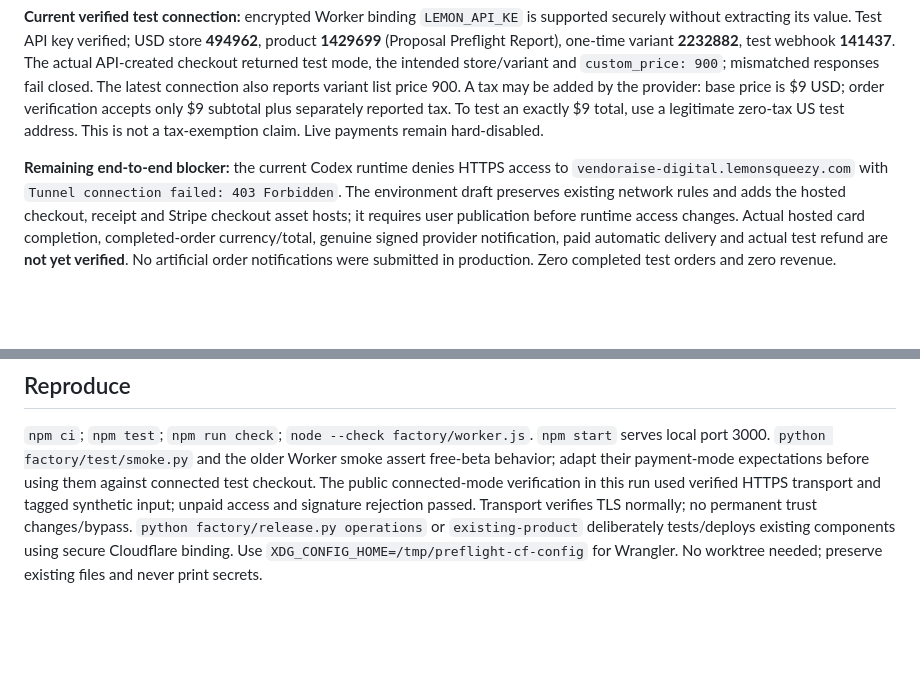
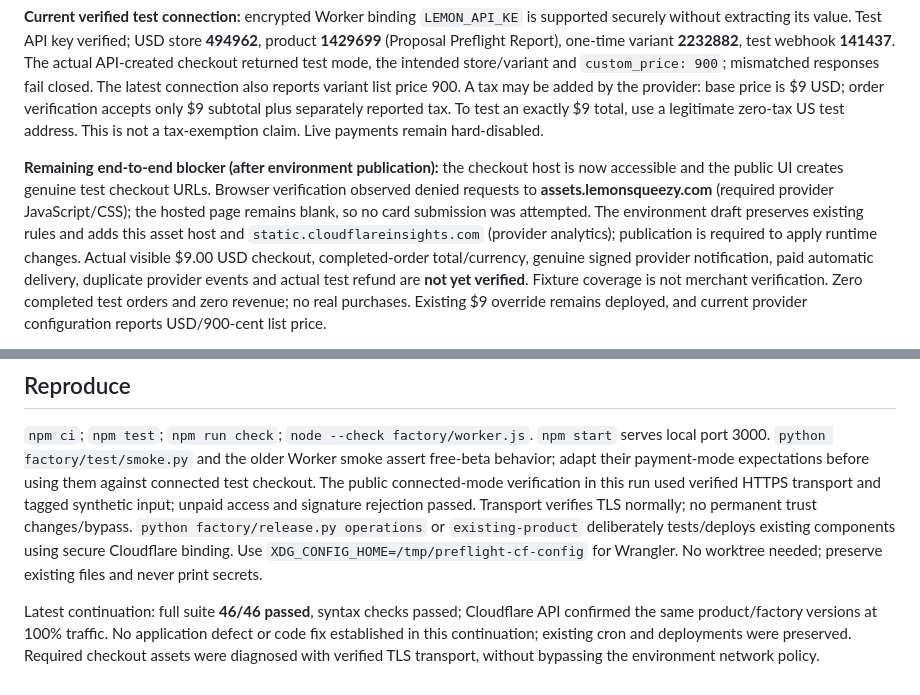
Before and after one commit to vendoraise-lang/WAGEPROOF, a Markdown page: PROJECT.md, 2 parts joined by grey strips. Drawn GitHub-style; blank space fills up the shorter version.

Commit message:
Record hosted checkout asset blocker and verified test deployment

```diff
--- a/PROJECT.md
+++ b/PROJECT.md
@@ -37,5 +37,5 @@ Automatic connection discovers exactly one existing USD TEST product named **Pro
 
 **Current verified test connection:** encrypted Worker binding `LEMON_API_KE` is supported securely without extracting its value. Test API key verified; USD store **494962**, product **1429699** (Proposal Preflight Report), one-time variant **2232882**, test webhook **141437**. The actual API-created checkout returned test mode, the intended store/variant and `custom_price: 900`; mismatched responses fail closed. The latest connection also reports variant list price 900. A tax may be added by the provider: base price is $9 USD; order verification accepts only $9 subtotal plus separately reported tax. To test an exactly $9 total, use a legitimate zero-tax US test address. This is not a tax-exemption claim. Live payments remain hard-disabled.
 
-**Remaining end-to-end blocker:** the current Codex runtime denies HTTPS access to `vendoraise-digital.lemonsqueezy.com` with `Tunnel connection failed: 403 Forbidden`. The environment draft preserves existing network rules and adds the hosted checkout, receipt and Stripe checkout asset hosts; it requires user publication before runtime access changes. Actual hosted card completion, completed-order currency/total, genuine signed provider notification, paid automatic delivery and actual test refund are **not yet verified**. No artificial order notifications were submitted in production. Zero completed test orders and zero revenue.
+**Remaining end-to-end blocker (after environment publication):** the checkout host is now accessible and the public UI creates genuine test checkout URLs. Browser verification observed denied requests to **assets.lemonsqueezy.com** (required provider JavaScript/CSS); the hosted page remains blank, so no card submission was attempted. The environment draft preserves existing rules and adds this asset host and `static.cloudflareinsights.com` (provider analytics); publication is required to apply runtime changes. Actual visible $9.00 USD checkout, completed-order total/currency, genuine signed provider notification, paid automatic delivery, duplicate provider events and actual test refund are **not yet verified**. Fixture coverage is not merchant verification. Zero completed test orders and zero revenue; no real purchases. Existing $9 override remains deployed, and current provider configuration reports USD/900-cent list price.
 
@@ -56,3 +56,5 @@ Deployed versions: product `18558b67-99ff-4400-80af-4778f398b586`; factory `cd50
 
 ## Reproduce
 `npm ci`; `npm test`; `npm run check`; `node --check factory/worker.js`. `npm start` serves local port 3000. `python factory/test/smoke.py` and the older Worker smoke assert free-beta behavior; adapt their payment-mode expectations before using them against connected test checkout. The public connected-mode verification in this run used verified HTTPS transport and tagged synthetic input; unpaid access and signature rejection passed. Transport verifies TLS normally; no permanent trust changes/bypass. `python factory/release.py operations` or `existing-product` deliberately tests/deploys existing components using secure Cloudflare binding. Use `XDG_CONFIG_HOME=/tmp/preflight-cf-config` for Wrangler. No worktree needed; preserve existing files and never print secrets.
+
+Latest continuation: full suite **46/46 passed**, syntax checks passed; Cloudflare API confirmed the same product/factory versions at 100% traffic. No application defect or code fix established in this continuation; existing cron and deployments were preserved. Required checkout assets were diagnosed with verified TLS transport, without bypassing the environment network policy.
```
Also changed, not shown: other parts of PROJECT.md (+2 -2 lines).
